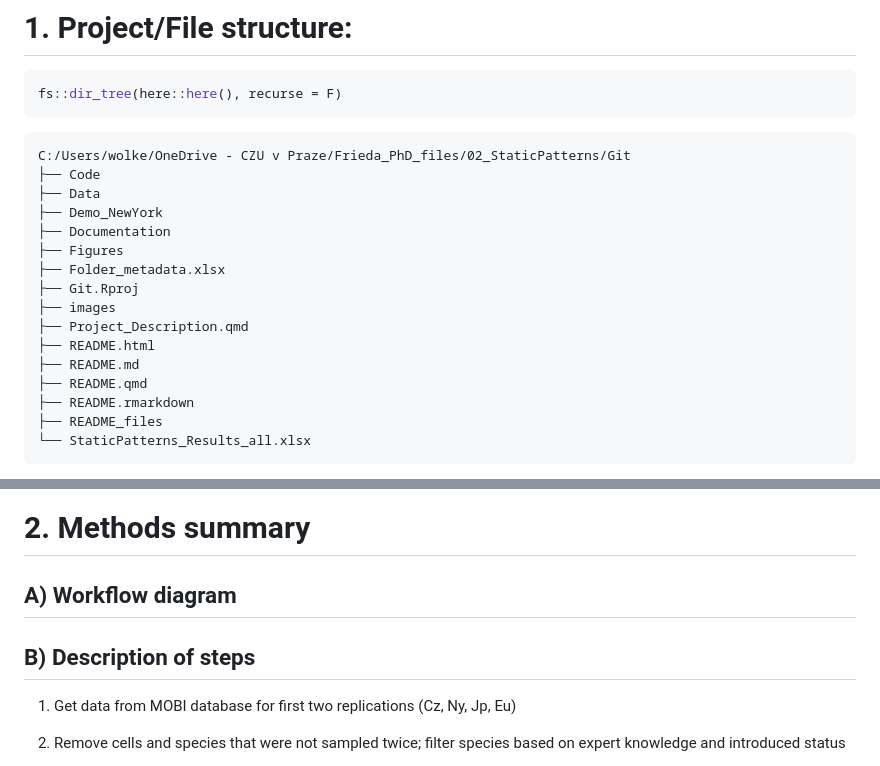
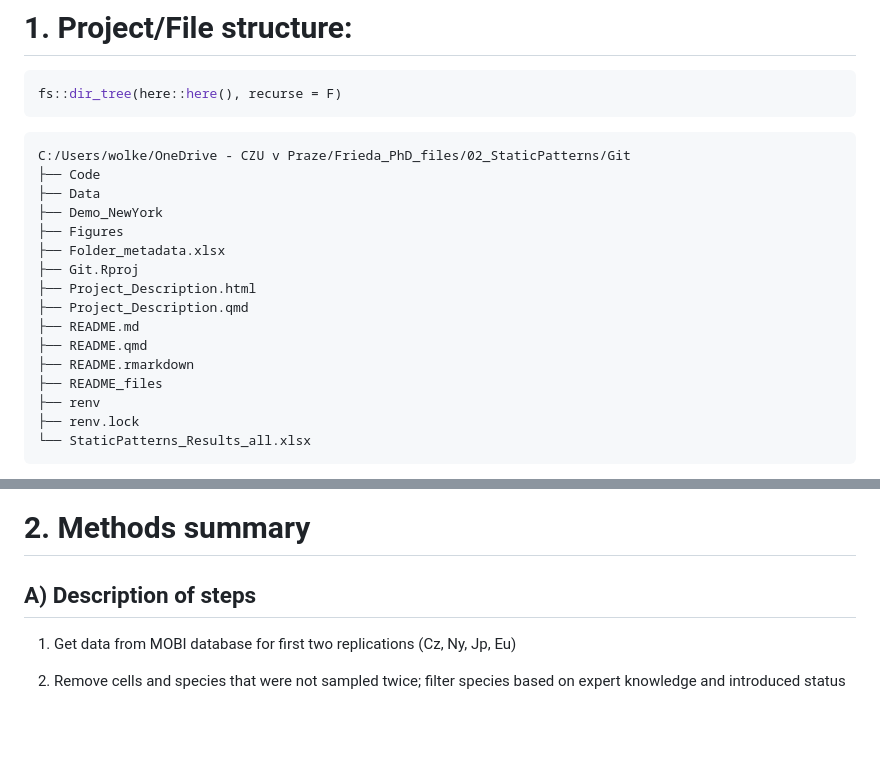
Before and after one commit to FriedaRosa/StaticPatterns_git, a Markdown page: README.md, 2 parts joined by grey strips. GitHub-like rendering; blank space fills up the shorter version.

Commit message:
updated the folder tree in README after cleanup

```diff
--- a/README.md
+++ b/README.md
@@ -49,17 +49,17 @@ fs::dir_tree(here::here(), recurse = F)
     ├── Code
     ├── Data
     ├── Demo_NewYork
-    ├── Documentation
     ├── Figures
     ├── Folder_metadata.xlsx
     ├── Git.Rproj
-    ├── images
+    ├── Project_Description.html
     ├── Project_Description.qmd
-    ├── README.html
     ├── README.md
     ├── README.qmd
     ├── README.rmarkdown
     ├── README_files
+    ├── renv
+    ├── renv.lock
     └── StaticPatterns_Results_all.xlsx
 
 There are three sections in this project: The first part (A) produces
@@ -85,9 +85,7 @@ variables and lookup tables needed for many steps.
 
 # 2. Methods summary
 
-## A) Workflow diagram
-
-## B) Description of steps
+## A) Description of steps
 
 1.  Get data from MOBI database for first two replications (Cz, Ny, Jp,
     Eu)
```
Also changed, not shown: other parts of README.md (+1 -1 lines).
